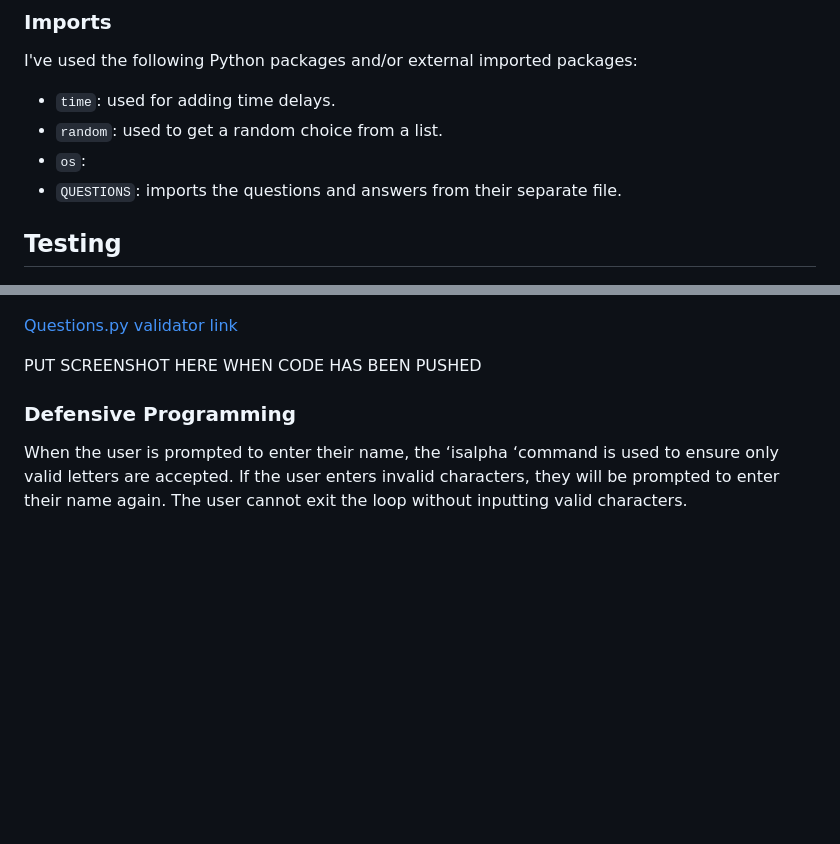
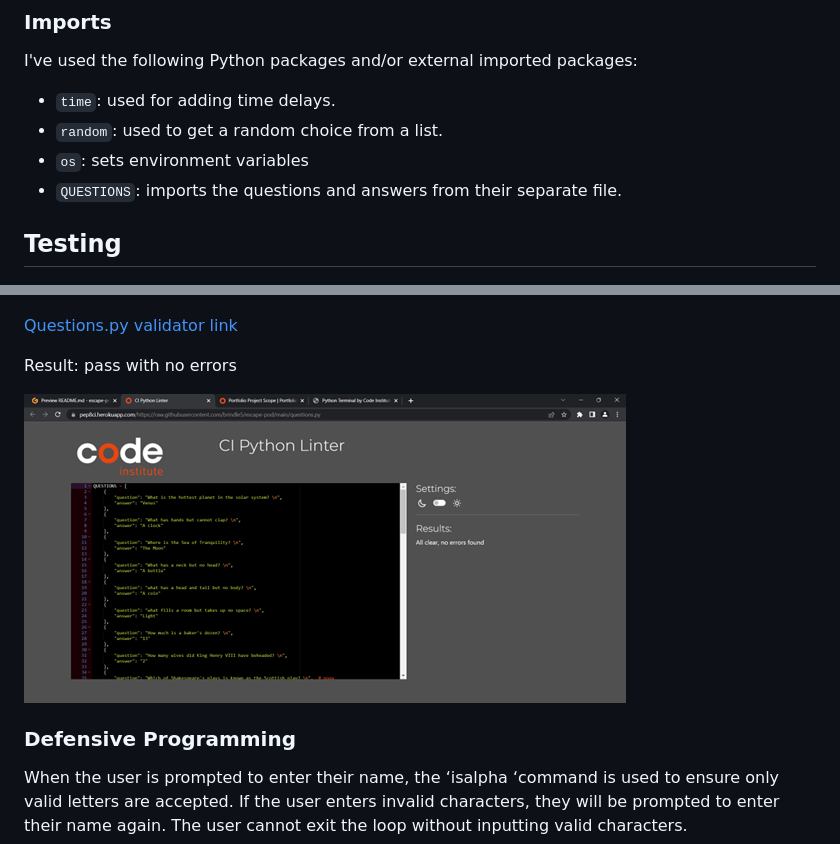
Before and after one commit to brindle5/escape-pod, a Markdown page: README.md, 2 parts joined by grey strips. Drawn GitHub-style; pictures changed too: documentation/questions.py_validator_screenshot.png (added); blank space fills up the shorter version.

```diff
--- a/README.md
+++ b/README.md
@@ -49,7 +56,7 @@ The primary functions used on this application are:
 I've used the following Python packages and/or external imported packages:
 - `time`: used for adding time delays.
 - `random`: used to get a random choice from a list.
-- `os`:
+- `os`: sets environment variables
 - `QUESTIONS`: imports the questions and answers from their separate file.
 
 ## **Testing** ##
@@ -66,7 +73,9 @@ Result: pass with no errors
 
 [Questions.py validator link](https://pep8ci.herokuapp.com/https://raw.githubusercontent.com/brindle5/escape-pod/main/questions.py)
 
-PUT SCREENSHOT HERE WHEN CODE HAS BEEN PUSHED
+Result: pass with no errors
+
+![Questions.py validator screenshot](documentation/questions.py_validator_screenshot.png)
 
 
 ### Defensive Programming ###
```
Also changed, not shown: other parts of README.md (+10 -3 lines), documentation/explode_screenshot.png (added), 1 other file.
